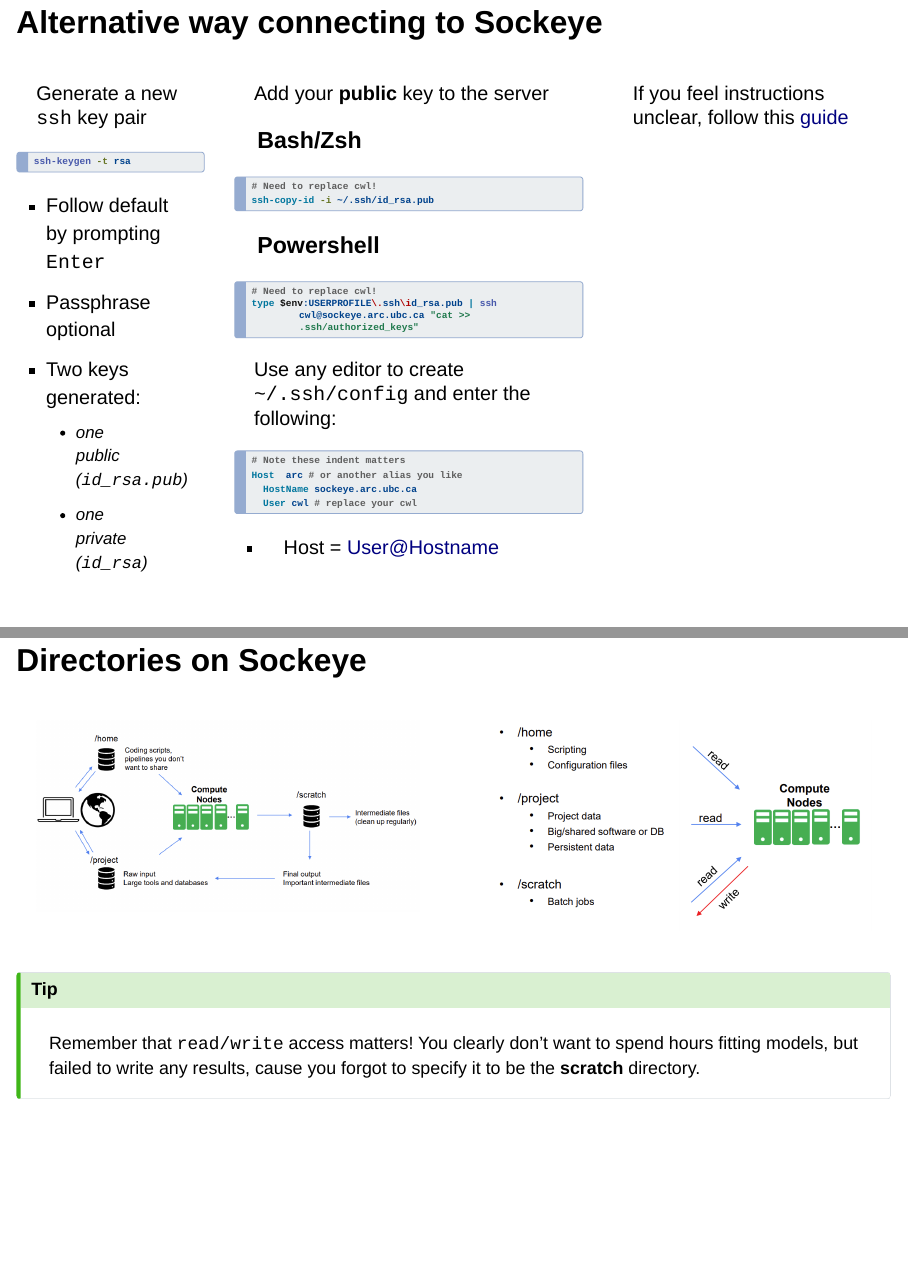
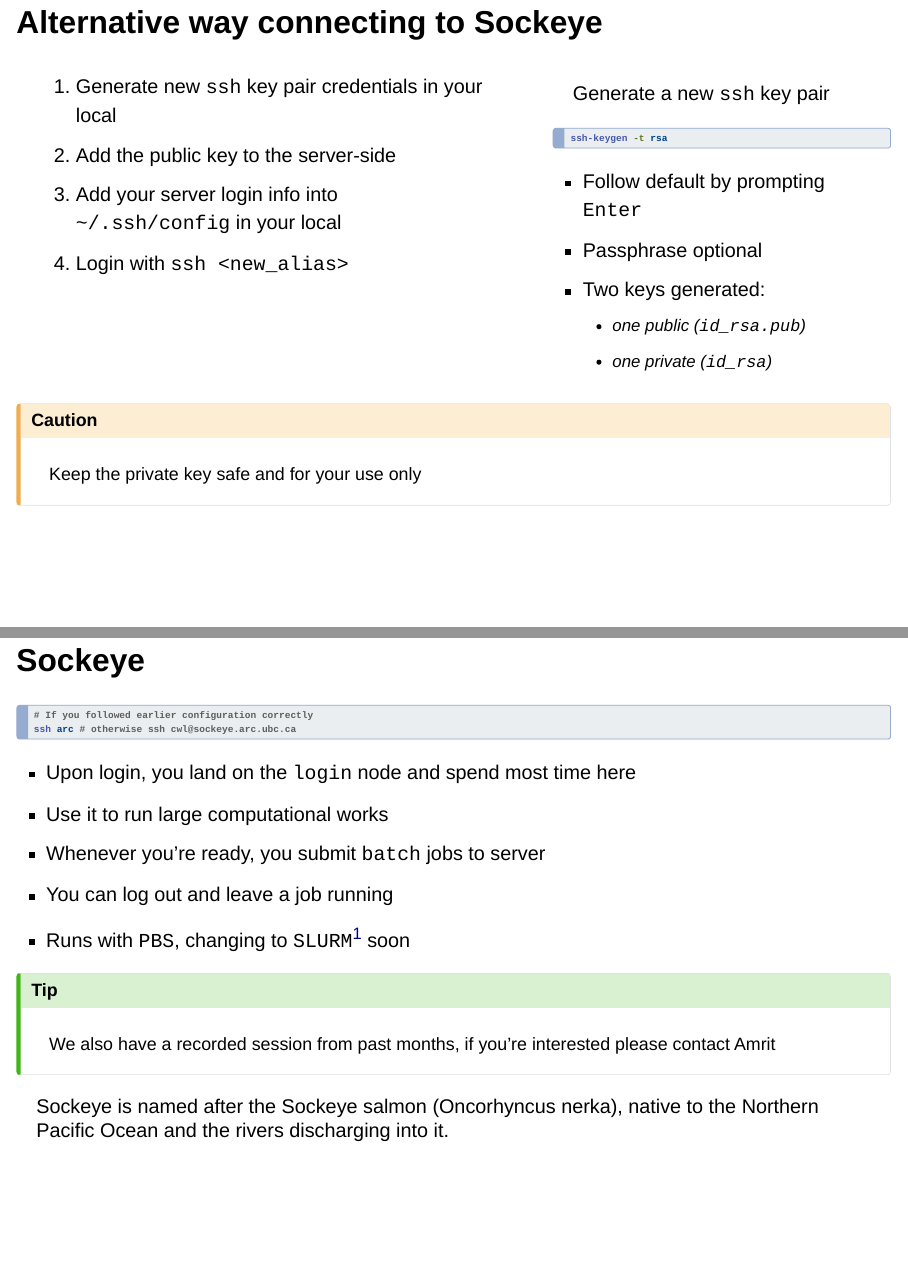
Before and after one commit to tonyliang19/arc-sockeye-quarto, a Quarto document (index.qmd): pages 7 and 11 of 15 before the commit and pages 7 and 10 of 16 after it, joined at a grey line. Rendered offline with R 4.5, knitr and Pandoc in place of Quarto, with nearby package versions; drawn as Slidy slides in place of the format the file asks for.

Commit message:
revised to sockeye login with ssh and directory

````diff
--- a/index.qmd
+++ b/index.qmd
@@ -150,12 +150,29 @@
 ## Alternative way connecting to Sockeye
 
 <!-- ::: {.callout-tip}
+
 You probably tired of typing password over and over to login to server, we could make more use of `ssh`
+
 ::: -->
 
 :::: {.columns}
 
-::: {.column width="35%"}
+::: {.column width="60%"}
+
+::: {.incremental}
+
+1. Generate new  `ssh` key pair credentials in your local
+2. Add the [public]{.secondary} key to the server-side
+3. Add your server login info into `~/.ssh/config` in your local
+4. Login with `ssh <new_alias>`
+
+:::
+
+:::
+
+::: {.column width="40%"}
+
+::: {.fragment .fade-in-then-semi-out}
 
 Generate a new `ssh` key pair
 
@@ -246,12 +274,17 @@
 :::
 
 
+## Sockeye
 
-::::
+```{bash}
+#| code-line-numbers: true
+#| eval:  false
+#| echo:  true
+# If you followed earlier configuration correctly
+ssh arc # otherwise ssh cwl@sockeye.arc.ubc.ca
+```
 
-
-
-## Sockeye
+::: {.incremental}
 
 - Upon login, you land on the `login` node and spend most time here
 - Use it to run [large]{.secondary} computational works
````
Also changed, not shown: index.qmd (41 more changed lines).
